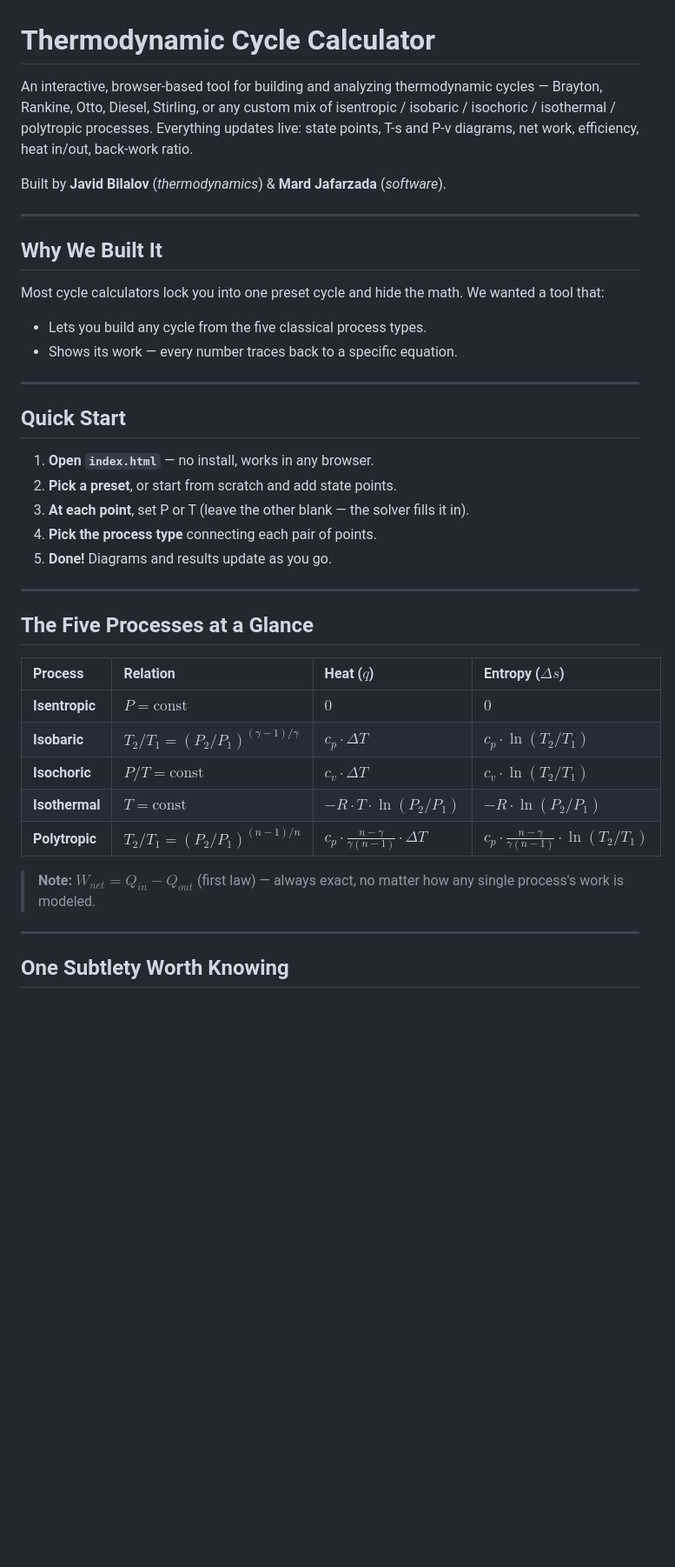
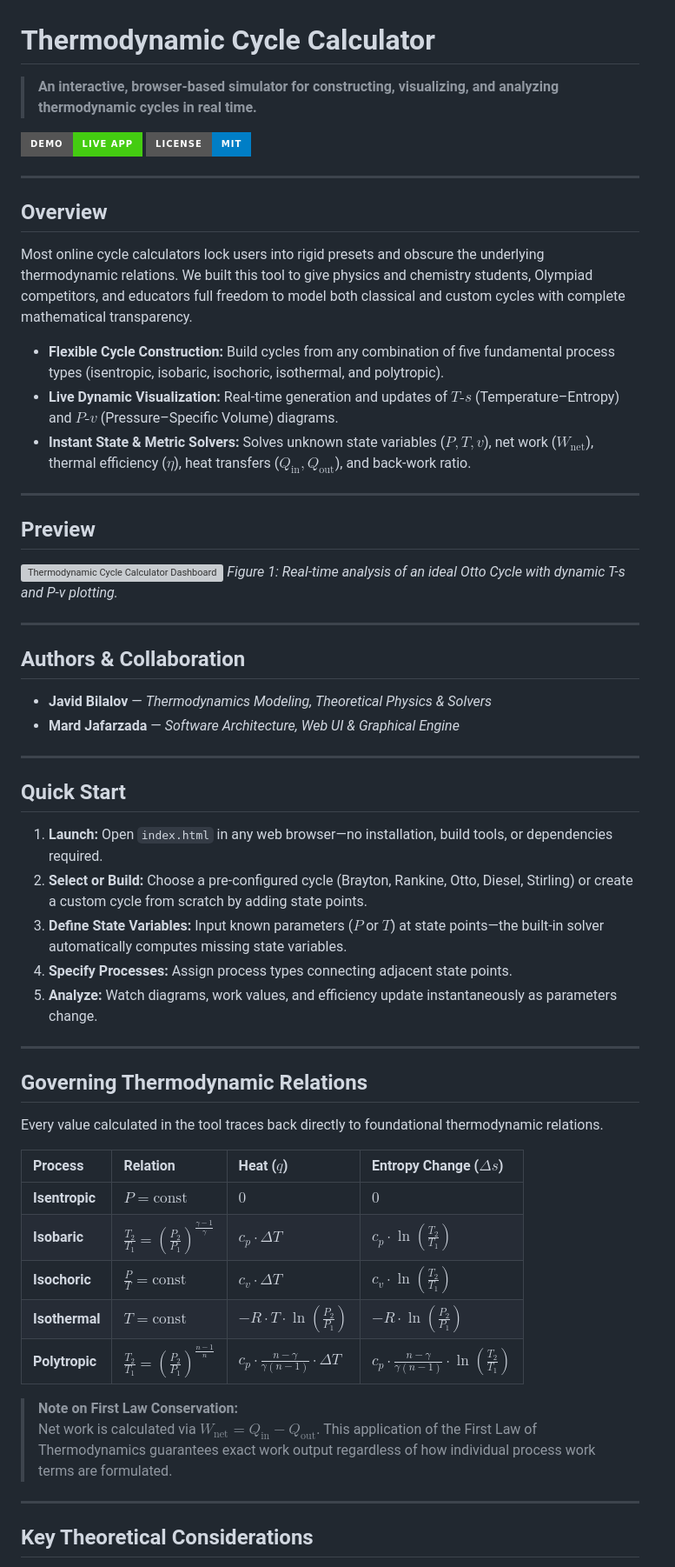
Before and after one commit to javid-10/thermodynamic-cycle-calculator, a Markdown page: README.md, the part around one of its changes. Shown at 87% size. GitHub-like rendering; badges without logos; blank space fills up the shorter version; grey boxes are pictures that could not be loaded.

```diff
--- a/README.md
+++ b/README.md
@@ -1,42 +1,62 @@
 # Thermodynamic Cycle Calculator
 
-An interactive, browser-based tool for building and analyzing thermodynamic cycles — Brayton, Rankine, Otto, Diesel, Stirling, or any custom mix of isentropic / isobaric / isochoric / isothermal / polytropic processes. Everything updates live: state points, T-s and P-v diagrams, net work, efficiency, heat in/out, back-work ratio.
+> **An interactive, browser-based simulator for constructing, visualizing, and analyzing thermodynamic cycles in real time.**
 
-Built by **Javid Bilalov** (*thermodynamics*) & **Mard Jafarzada** (*software*).
+[![Live Demo](https://img.shields.io/badge/Demo-Live%20App-brightgreen?style=for-the-badge)](https://javid-10.github.io/thermodynamic-cycle-calculator/)
+[![License: MIT](https://img.shields.io/badge/License-MIT-blue.svg?style=for-the-badge)](https://opensource.org/licenses/MIT)
 
 ---
 
-## Why We Built It
+## Overview
 
-Most cycle calculators lock you into one preset cycle and hide the math. We wanted a tool that:
-* Lets you build any cycle from the five classical process types.
-* Shows its work — every number traces back to a specific equation.
+Most online cycle calculators lock users into rigid presets and obscure the underlying thermodynamic relations. We built this tool to give physics and chemistry students, Olympiad competitors, and educators full freedom to model both classical and custom cycles with complete mathematical transparency.
+
+* **Flexible Cycle Construction:** Build cycles from any combination of five fundamental process types (isentropic, isobaric, isochoric, isothermal, and polytropic).
+* **Live Dynamic Visualization:** Real-time generation and updates of $T\text{-}s$ (Temperature–Entropy) and $P\text{-}v$ (Pressure–Specific Volume) diagrams.
+* **Instant State & Metric Solvers:** Solves unknown state variables ($P, T, v$), net work ($W_{\text{net}}$), thermal efficiency ($\eta$), heat transfers ($Q_{\text{in}}, Q_{\text{out}}$), and back-work ratio.
+
+---
+
+## Preview
+
+![Thermodynamic Cycle Calculator Dashboard](YOUR_IMAGE_OR_GIF_URL_HERE.png)
+*Figure 1: Real-time analysis of an ideal Otto Cycle with dynamic T-s and P-v plotting.*
+
+---
+
+## Authors & Collaboration
+
+* **Javid Bilalov** — *Thermodynamics Modeling, Theoretical Physics & Solvers*
+* **Mard Jafarzada** — *Software Architecture, Web UI & Graphical Engine*
 
 ---
 
 ## Quick Start
 
-1. **Open `index.html`** — no install, works in any browser.
-2. **Pick a preset**, or start from scratch and add state points.
-3. **At each point**, set P or T (leave the other blank — the solver fills it in).
-4. **Pick the process type** connecting each pair of points.
-5. **Done!** Diagrams and results update as you go.
+1. **Launch:** Open `index.html` in any web browser—no installation, build tools, or dependencies required.
+2. **Select or Build:** Choose a pre-configured cycle (Brayton, Rankine, Otto, Diesel, Stirling) or create a custom cycle from scratch by adding state points.
+3. **Define State Variables:** Input known parameters ($P$ or $T$) at state points—the built-in solver automatically computes missing state variables.
+4. **Specify Processes:** Assign process types connecting adjacent state points.
+5. **Analyze:** Watch diagrams, work values, and efficiency update instantaneously as parameters change.
 
 ---
 
-## The Five Processes at a Glance
+## Governing Thermodynamic Relations
 
-| Process | Relation | Heat ($q$) | Entropy ($\Delta s$) |
+Every value calculated in the tool traces back directly to foundational thermodynamic relations.
+
+| Process | Relation | Heat ($q$) | Entropy Change ($\Delta s$) |
 | :--- | :--- | :--- | :--- |
 | **Isentropic** | $P = \text{const}$ | $0$ | $0$ |
-| **Isobaric** | $T_2 / T_1 = (P_2 / P_1)^{(\gamma - 1)/\gamma}$ | $c_p \cdot \Delta T$ | $c_p \cdot \ln(T_2 / T_1)$ |
-| **Isochoric** | $P / T = \text{const}$ | $c_v \cdot \Delta T$ | $c_v \cdot \ln(T_2 / T_1)$ |
-| **Isothermal** | $T = \text{const}$ | $-R \cdot T \cdot \ln(P_2 / P_1)$ | $-R \cdot \ln(P_2 / P_1)$ |
-| **Polytropic** | $T_2 / T_1 = (P_2 / P_1)^{(n - 1)/n}$ | $c_p \cdot \frac{n - \gamma}{\gamma(n - 1)} \cdot \Delta T$ | $c_p \cdot \frac{n - \gamma}{\gamma(n - 1)} \cdot \ln(T_2 / T_1)$ |
+| **Isobaric** | $\frac{T_2}{T_1} = \left(\frac{P_2}{P_1}\right)^{\frac{\gamma - 1}{\gamma}}$ | $c_p \cdot \Delta T$ | $c_p \cdot \ln\left(\frac{T_2}{T_1}\right)$ |
+| **Isochoric** | $\frac{P}{T} = \text{const}$ | $c_v \cdot \Delta T$ | $c_v \cdot \ln\left(\frac{T_2}{T_1}\right)$ |
+| **Isothermal** | $T = \text{const}$ | $-R \cdot T \cdot \ln\left(\frac{P_2}{P_1}\right)$ | $-R \cdot \ln\left(\frac{P_2}{P_1}\right)$ |
+| **Polytropic** | $\frac{T_2}{T_1} = \left(\frac{P_2}{P_1}\right)^{\frac{n - 1}{n}}$ | $c_p \cdot \frac{n - \gamma}{\gamma(n - 1)} \cdot \Delta T$ | $c_p \cdot \frac{n - \gamma}{\gamma(n - 1)} \cdot \ln\left(\frac{T_2}{T_1}\right)$ |
 
-> **Note:** $W_{net} = Q_{in} - Q_{out}$ (first law) — always exact, no matter how any single process's work is modeled.
+> **Note on First Law Conservation:**
+> Net work is calculated via $W_{\text{net}} = Q_{\text{in}} - Q_{\text{out}}$. This application of the First Law of Thermodynamics guarantees exact work output regardless of how individual process work terms are formulated.
 
 ---
 
-## One Subtlety Worth Knowing
+## Key Theoretical Considerations
 
```
Also changed, not shown: other parts of README.md (+15 -7 lines).
